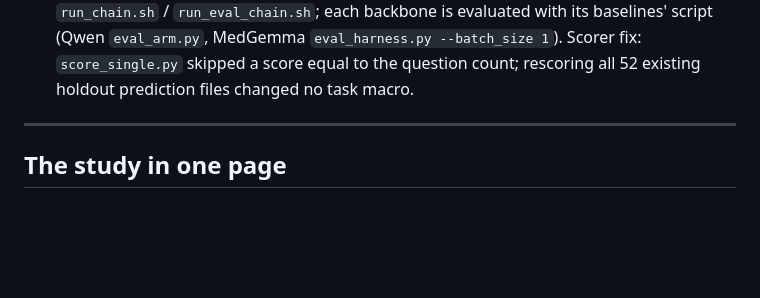
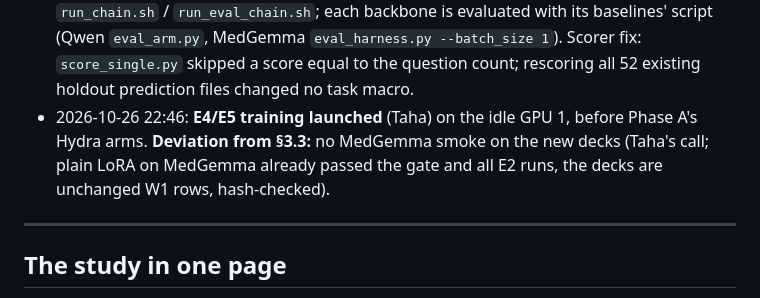
Before and after one commit to TahaSabir0/sharing-or-specializing, a Markdown page: PLAN.md, the part around the change. GitHub-like rendering; blank space fills up the shorter version.

Commit message:
Records: E4/E5 training launched 26 Oct 22:46 (no MedGemma smoke: logged deviation)

```diff
--- a/PLAN.md
+++ b/PLAN.md
@@ -45,6 +45,9 @@ the changes marked **(v2)**.
   with its baselines' script (Qwen `eval_arm.py`, MedGemma `eval_harness.py --batch_size 1`).
   Scorer fix: `score_single.py` skipped a score equal to the question count; rescoring all 52
   existing holdout prediction files changed no task macro.
+- 2026-10-26 22:46: **E4/E5 training launched** (Taha) on the idle GPU 1, before Phase A's Hydra
+  arms. **Deviation from §3.3:** no MedGemma smoke on the new decks (Taha's call; plain LoRA on
+  MedGemma already passed the gate and all E2 runs, the decks are unchanged W1 rows, hash-checked).
 
 ---
 
```
Also changed, not shown: STATUS.md (+3 -3 lines).
